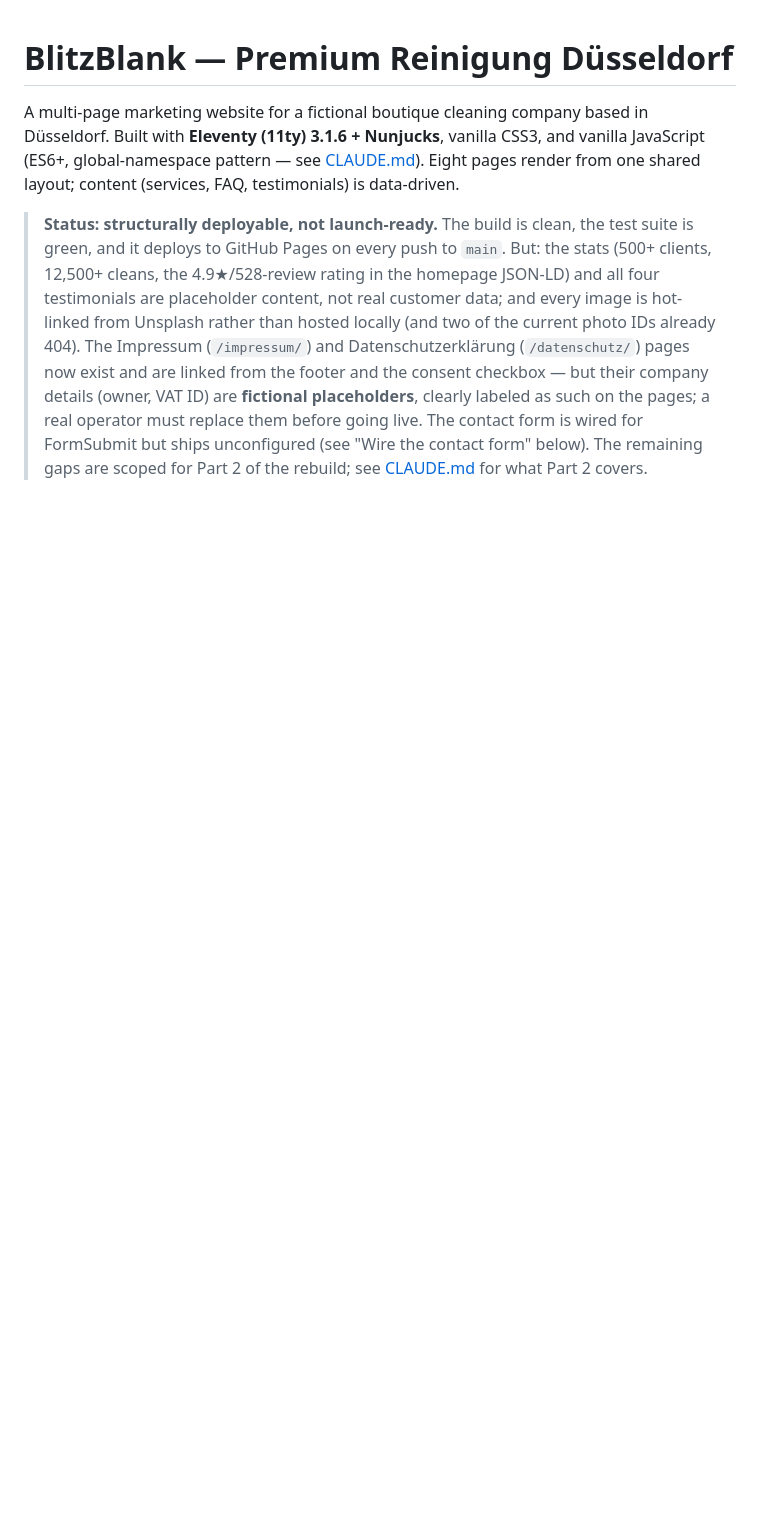
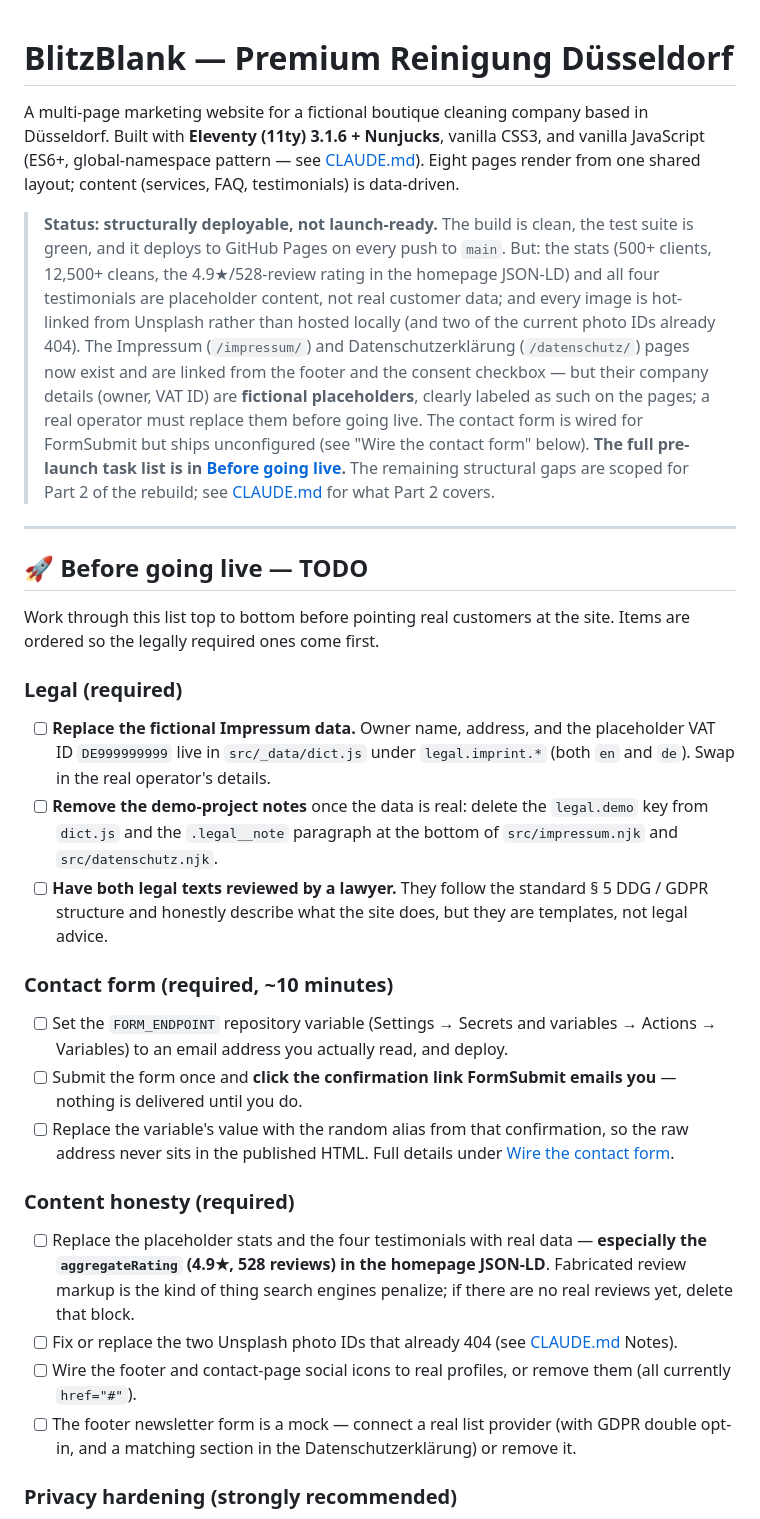
Before and after one commit to iebo13/project1, a Markdown page: README.md, the part around one of its changes. Drawn GitHub-style; blank space fills up the shorter version.

Commit message:
docs: pre-launch TODO checklist in README
Everything a real operator must do before pointing customers at the site,
ordered legally-required-first: real Impressum data + lawyer review,
FormSubmit activation, honest content (especially the fabricated JSON-LD
aggregateRating), self-hosted fonts/images for GDPR, and the known
accessibility gaps.

```diff
--- a/README.md
+++ b/README.md
@@ -2,4 +2,32 @@
 
 A multi-page marketing website for a fictional boutique cleaning company based in Düsseldorf. Built with **Eleventy (11ty) 3.1.6 + Nunjucks**, vanilla CSS3, and vanilla JavaScript (ES6+, global-namespace pattern — see [CLAUDE.md](CLAUDE.md)). Eight pages render from one shared layout; content (services, FAQ, testimonials) is data-driven.
 
-> **Status: structurally deployable, not launch-ready.** The build is clean, the test suite is green, and it deploys to GitHub Pages on every push to `main`. But: the stats (500+ clients, 12,500+ cleans, the 4.9★/528-review rating in the homepage JSON-LD) and all four testimonials are placeholder content, not real customer data; and every image is hot-linked from Unsplash rather than hosted locally (and two of the current photo IDs already 404). The Impressum (`/impressum/`) and Datenschutzerklärung (`/datenschutz/`) pages now exist and are linked from the footer and the consent checkbox — but their company details (owner, VAT ID) are **fictional placeholders**, clearly labeled as such on the pages; a real operator must replace them before going live. The contact form is wired for FormSubmit but ships unconfigured (see "Wire the contact form" below). The remaining gaps are scoped for Part 2 of the rebuild; see [CLAUDE.md](CLAUDE.md) for what Part 2 covers.
+> **Status: structurally deployable, not launch-ready.** The build is clean, the test suite is green, and it deploys to GitHub Pages on every push to `main`. But: the stats (500+ clients, 12,500+ cleans, the 4.9★/528-review rating in the homepage JSON-LD) and all four testimonials are placeholder content, not real customer data; and every image is hot-linked from Unsplash rather than hosted locally (and two of the current photo IDs already 404). The Impressum (`/impressum/`) and Datenschutzerklärung (`/datenschutz/`) pages now exist and are linked from the footer and the consent checkbox — but their company details (owner, VAT ID) are **fictional placeholders**, clearly labeled as such on the pages; a real operator must replace them before going live. The contact form is wired for FormSubmit but ships unconfigured (see "Wire the contact form" below). **The full pre-launch task list is in [Before going live](#-before-going-live--todo).** The remaining structural gaps are scoped for Part 2 of the rebuild; see [CLAUDE.md](CLAUDE.md) for what Part 2 covers.
+
+---
+
+## 🚀 Before going live — TODO
+
+Work through this list top to bottom before pointing real customers at the site. Items are ordered so the legally required ones come first.
+
+### Legal (required)
+
+- [ ] **Replace the fictional Impressum data.** Owner name, address, and the placeholder VAT ID `DE999999999` live in `src/_data/dict.js` under `legal.imprint.*` (both `en` and `de`). Swap in the real operator's details.
+- [ ] **Remove the demo-project notes** once the data is real: delete the `legal.demo` key from `dict.js` and the `.legal__note` paragraph at the bottom of `src/impressum.njk` and `src/datenschutz.njk`.
+- [ ] **Have both legal texts reviewed by a lawyer.** They follow the standard § 5 DDG / GDPR structure and honestly describe what the site does, but they are templates, not legal advice.
+
+### Contact form (required, ~10 minutes)
+
+- [ ] Set the `FORM_ENDPOINT` repository variable (Settings → Secrets and variables → Actions → Variables) to an email address you actually read, and deploy.
+- [ ] Submit the form once and **click the confirmation link FormSubmit emails you** — nothing is delivered until you do.
+- [ ] Replace the variable's value with the random alias from that confirmation, so the raw address never sits in the published HTML. Full details under [Wire the contact form](#wire-the-contact-form-formsubmit).
+
+### Content honesty (required)
+
+- [ ] Replace the placeholder stats and the four testimonials with real data — **especially the `aggregateRating` (4.9★, 528 reviews) in the homepage JSON-LD**. Fabricated review markup is the kind of thing search engines penalize; if there are no real reviews yet, delete that block.
+- [ ] Fix or replace the two Unsplash photo IDs that already 404 (see [CLAUDE.md](CLAUDE.md) Notes).
+- [ ] Wire the footer and contact-page social icons to real profiles, or remove them (all currently `href="#"`).
+- [ ] The footer newsletter form is a mock — connect a real list provider (with GDPR double opt-in, and a matching section in the Datenschutzerklärung) or remove it.
+
+### Privacy hardening (strongly recommended)
+
```
Also changed, not shown: other parts of README.md (+8 -0 lines).
